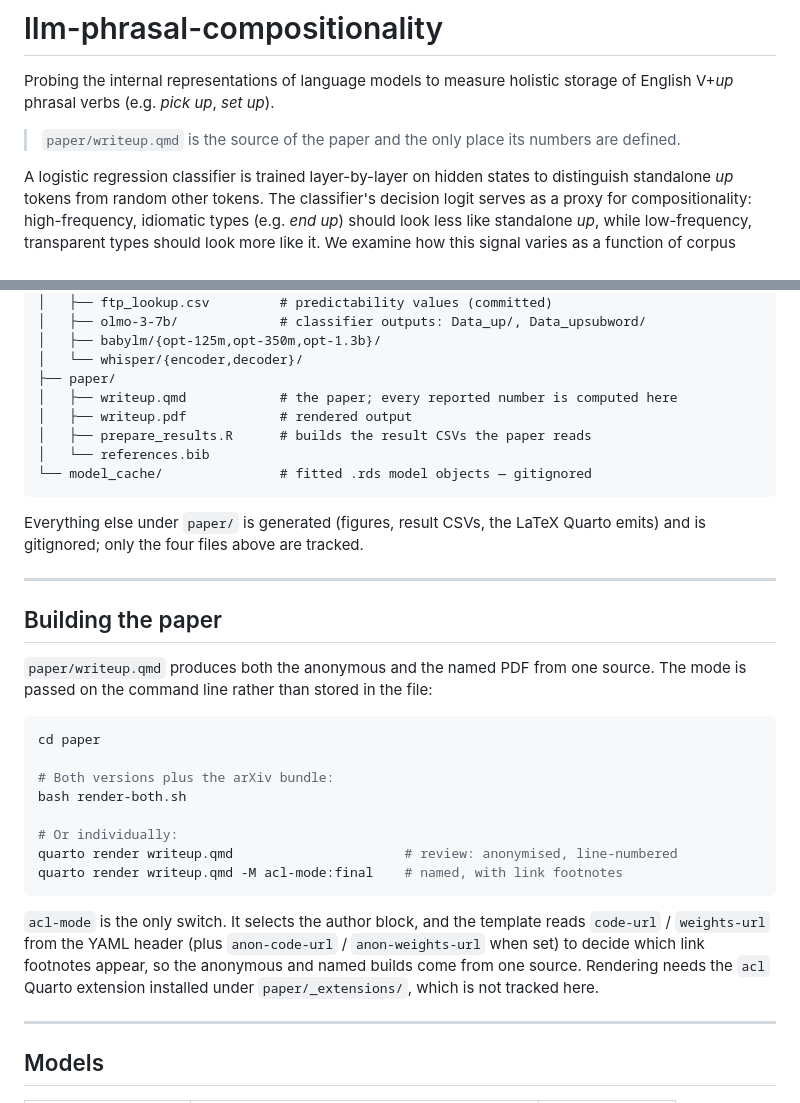
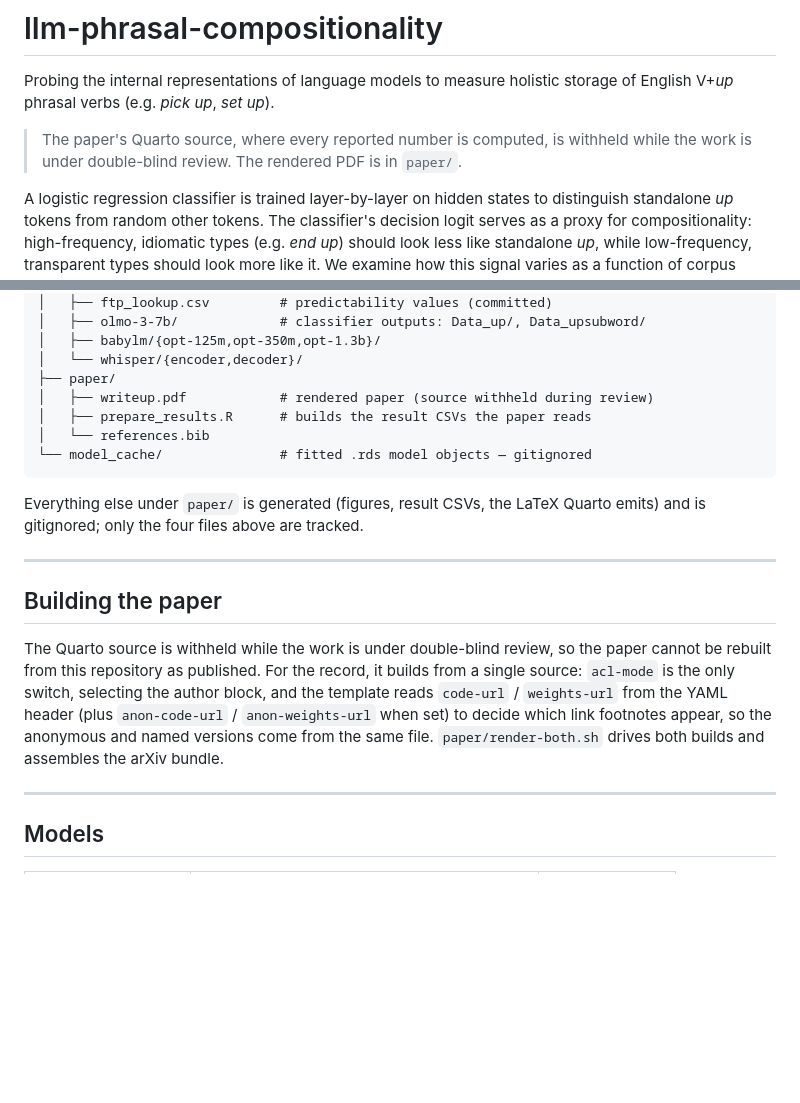
Before and after one commit to znhoughton/llm-phrasal-compositionality, a Markdown page: README.md, 2 parts joined by grey strips. GitHub-like rendering; blank space fills up the shorter version.

Commit message:
Stop the README pointing at the withheld paper source
The qmd is untracked during review, so links to it, the directory listings
naming it, and the build instructions telling a reader to render it all pointed
at a file that is not in the published repository. Each now says the source is
withheld and describes what remains.

Descriptive mentions are left alone: what the paper reports is still the right
way to explain what the code is for.

Co-Authored-By: Claude Opus 5 <noreply@anthropic.com>

````diff
--- a/README.md
+++ b/README.md
@@ -2,7 +2,8 @@
 
 Probing the internal representations of language models to measure holistic storage of English V+*up* phrasal verbs (e.g. *pick up*, *set up*).
 
-> `paper/writeup.qmd` is the source of the paper and the only place its numbers are defined.
+> The paper's Quarto source, where every reported number is computed, is withheld while
+> the work is under double-blind review. The rendered PDF is in `paper/`.
 
 A logistic regression classifier is trained layer-by-layer on hidden states to distinguish standalone *up* tokens from random other tokens. The classifier's decision logit serves as a proxy for compositionality: high-frequency, idiomatic types (e.g. *end up*) should look less like standalone *up*, while low-frequency, transparent types should look more like it. We examine how this signal varies as a function of corpus frequency and predictability (P(up|V)) across layers in five models: OLMo-3 7B, three BabyLM OPT variants, and Whisper-small.
 
@@ -40,8 +41,7 @@ A logistic regression classifier is trained layer-by-layer on hidden states to d
 │   ├── babylm/{opt-125m,opt-350m,opt-1.3b}/
 │   └── whisper/{encoder,decoder}/
 ├── paper/
-│   ├── writeup.qmd            # the paper; every reported number is computed here
-│   ├── writeup.pdf            # rendered output
+│   ├── writeup.pdf            # rendered paper (source withheld during review)
 │   ├── prepare_results.R      # builds the result CSVs the paper reads
 │   └── references.bib
 └── model_cache/               # fitted .rds model objects — gitignored
@@ -54,25 +54,13 @@ and is gitignored; only the four files above are tracked.
 
 ## Building the paper
 
-`paper/writeup.qmd` produces both the anonymous and the named PDF from one source. The
-mode is passed on the command line rather than stored in the file:
-
-```bash
-cd paper
-
-# Both versions plus the arXiv bundle:
-bash render-both.sh
-
-# Or individually:
-quarto render writeup.qmd                      # review: anonymised, line-numbered
-quarto render writeup.qmd -M acl-mode:final    # named, with link footnotes
-```
-
-`acl-mode` is the only switch. It selects the author block, and the template reads
-`code-url` / `weights-url` from the YAML header (plus `anon-code-url` /
-`anon-weights-url` when set) to decide which link footnotes appear, so the anonymous
-and named builds come from one source. Rendering needs the `acl` Quarto extension
-installed under `paper/_extensions/`, which is not tracked here.
+The Quarto source is withheld while the work is under double-blind review, so the
+paper cannot be rebuilt from this repository as published. For the record, it builds
+from a single source: `acl-mode` is the only switch, selecting the author block, and
+the template reads `code-url` / `weights-url` from the YAML header (plus
+`anon-code-url` / `anon-weights-url` when set) to decide which link footnotes appear,
+so the anonymous and named versions come from the same file. `paper/render-both.sh`
+drives both builds and assembles the arXiv bundle.
 
 ---
 
````
